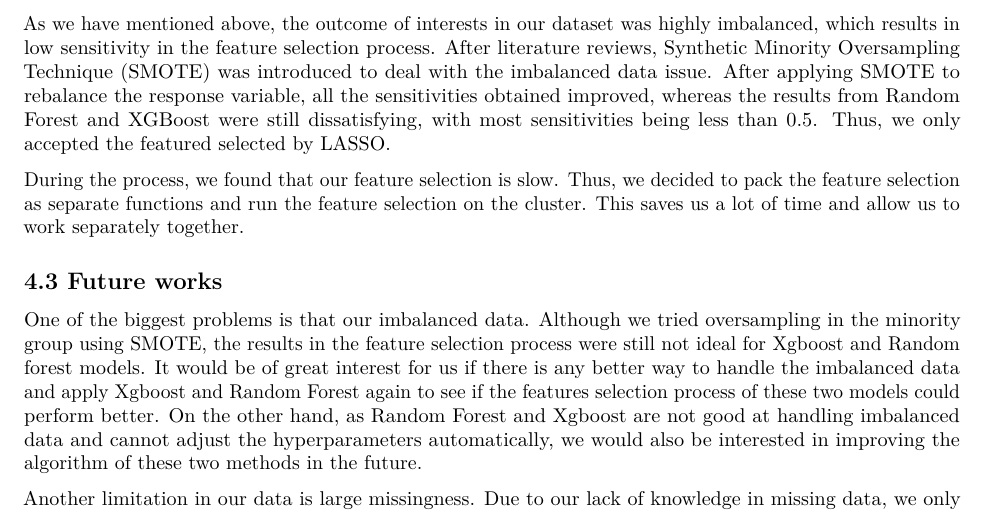
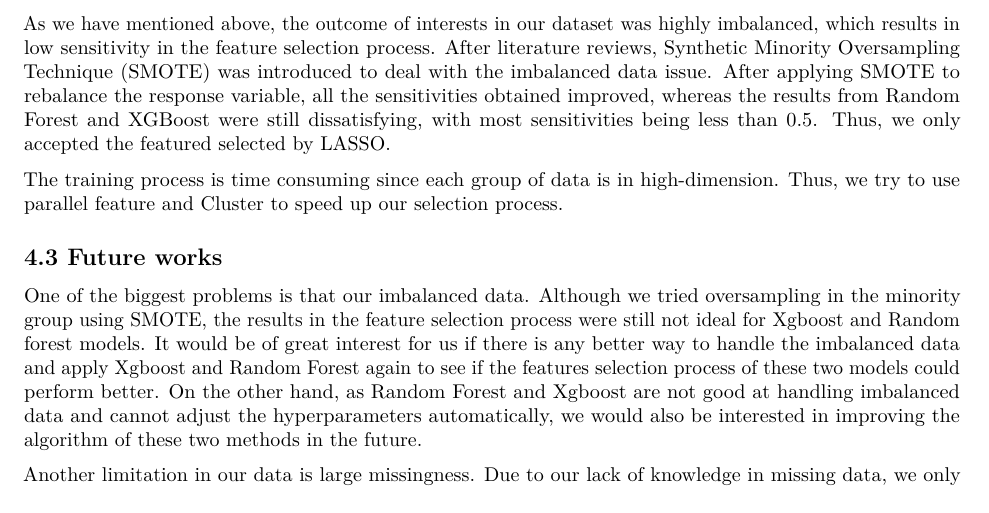
Before and after one commit to xuetao666/625_Group5, an R Markdown document (Code/Final_Report_formattest.Rmd): part of page 5 of 5, cut so that both start at the same text. Rendered offline with R 4.5, knitr and Pandoc, then LaTeX, with nearby package versions.

Commit message:
Update Final_Report_formattest.Rmd

```diff
--- a/Code/Final_Report_formattest.Rmd
+++ b/Code/Final_Report_formattest.Rmd
@@ -106,8 +106,7 @@ Because of the high missingness and each survey year having its own distinct fea
 
 As we have mentioned above, the outcome of interests in our dataset was highly imbalanced, which results in low sensitivity in the feature selection process. After literature reviews, Synthetic Minority Oversampling Technique (SMOTE) was introduced to deal with the imbalanced data issue. After applying SMOTE to rebalance the response variable, all the sensitivities obtained improved, whereas the results from Random Forest and XGBoost were still dissatisfying, with most sensitivities being less than 0.5. Thus, we only accepted the featured selected by LASSO.
 
-During the process, we found that our feature selection is slow. Thus, we decided to pack the feature selection as separate functions and run the feature selection on the cluster. This saves us a lot of time and allow us to work separately together.
-
+The training process is time consuming since each group of data is in high-dimension. Thus, we try to use parallel feature and Cluster to speed up our selection process.
 
 ## 4.3 Future works
 
```
